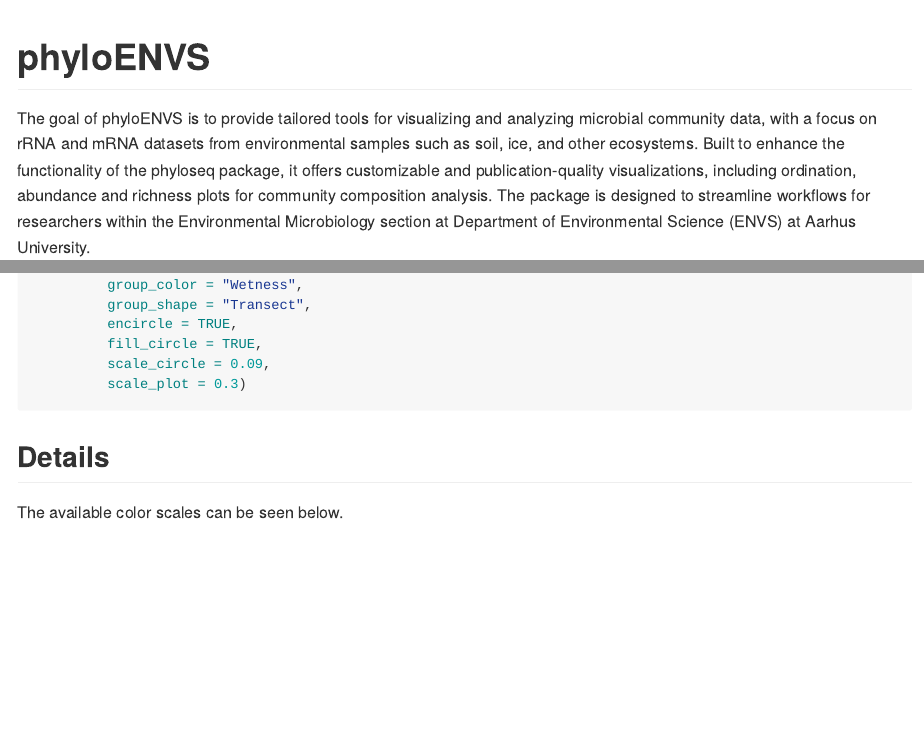
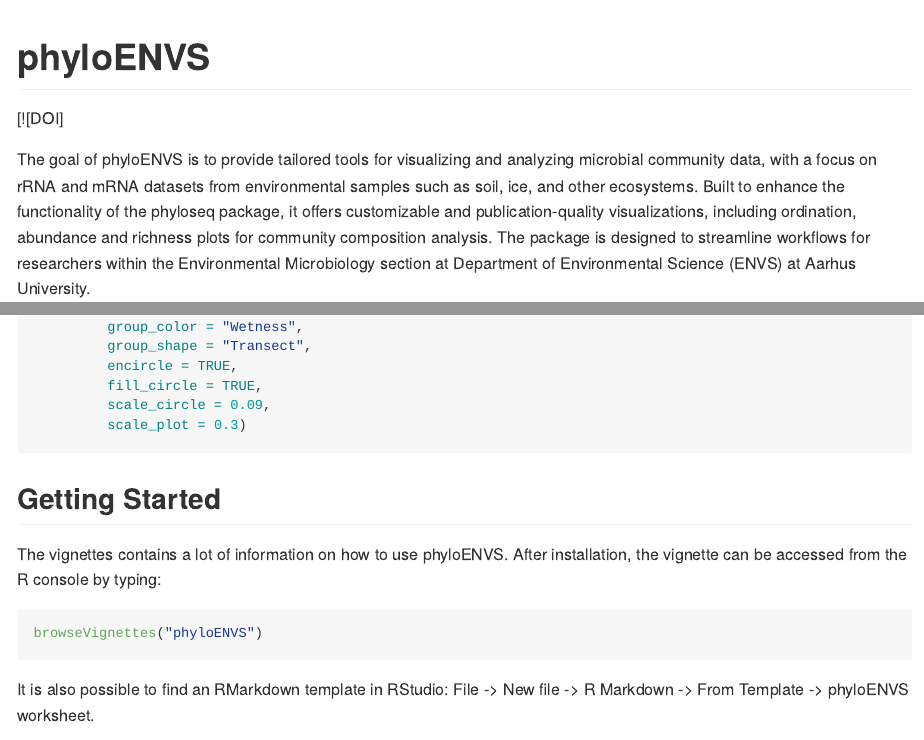
Before and after one commit to AU-ENVS-Bioinformatics/phyloENVS, an R Markdown document (README.Rmd): the page in a window 1100 px wide, from its top, and a second part further down, joined at a grey line. Rendered offline with R 4.5, knitr and Pandoc, with nearby package versions; the code is not run, so its results and figures are left out.

Commit message:
Changed README.md.

````diff
--- a/README.Rmd
+++ b/README.Rmd
@@ -25,7 +25,7 @@
 # phyloENVS
 
 <!-- badges: start -->
-
+[![DOI]
 <!-- badges: end -->
 
 The goal of phyloENVS is to provide tailored tools for visualizing and analyzing microbial community data, with a focus on rRNA and mRNA datasets from environmental samples such as soil, ice, and other ecosystems. Built to enhance the functionality of the phyloseq package, it offers customizable and publication-quality visualizations, including ordination, abundance and richness plots for community composition analysis. The package is designed to streamline workflows for researchers within the Environmental Microbiology section at Department of Environmental Science (ENVS) at Aarhus University.
@@ -84,6 +84,20 @@
          scale_plot = 0.3)
 ```
 
+## Getting Started
+
+The vignettes contains a lot of information on how to use phyloENVS. After installation, the vignette can be accessed from the R console by typing:
+
+```{r}
+browseVignettes("phyloENVS")
+```
+
+It is also possible to find an RMarkdown template in RStudio: File -> New file -> R Markdown -> From Template -> phyloENVS worksheet.
+
+::: {align="left"}
+<img src="https://github.com/johanneBiO/phyloENVS/blob/main/images/template.png" width="2000"/>
+:::
+
 ## Details
 
 The available color scales can be seen below.
````
Also changed, not shown: README.md, images/template.png (added), README.Rmd (4 more changed lines), 1 other file.
